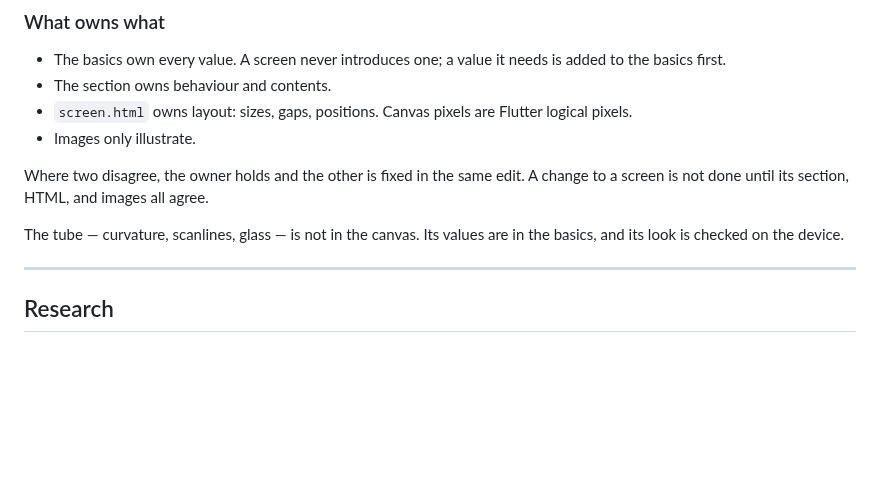
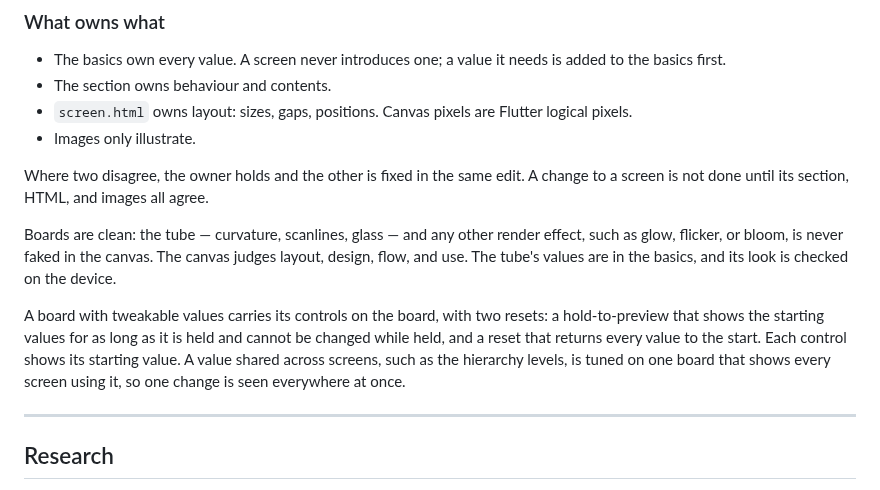
Before and after one commit to thomTHORNE/Auburn, a Markdown page: CLAUDE.md, the part around the change. GitHub-like rendering; blank space fills up the shorter version.

Commit message:
CLAUDE.md: canvas boards are clean, and tweakable boards carry their controls and two resets
Co-Authored-By: Claude Opus 5.5 <noreply@anthropic.com>
Claude-Session: https://claude.ai/code/session_019mHabnJb2QL1CTrWoqiyt2

```diff
--- a/CLAUDE.md
+++ b/CLAUDE.md
@@ -127,7 +127,9 @@ Its folder, `Spec/Visual Design/<nn-screen>/`, holds `screen.html` — the appro
 
 Where two disagree, the owner holds and the other is fixed in the same edit. A change to a screen is not done until its section, HTML, and images all agree.
 
-The tube — curvature, scanlines, glass — is not in the canvas. Its values are in the basics, and its look is checked on the device.
+Boards are clean: the tube — curvature, scanlines, glass — and any other render effect, such as glow, flicker, or bloom, is never faked in the canvas. The canvas judges layout, design, flow, and use. The tube's values are in the basics, and its look is checked on the device.
+
+A board with tweakable values carries its controls on the board, with two resets: a hold-to-preview that shows the starting values for as long as it is held and cannot be changed while held, and a reset that returns every value to the start. Each control shows its starting value. A value shared across screens, such as the hierarchy levels, is tuned on one board that shows every screen using it, so one change is seen everywhere at once.
 
 ---
 
```
